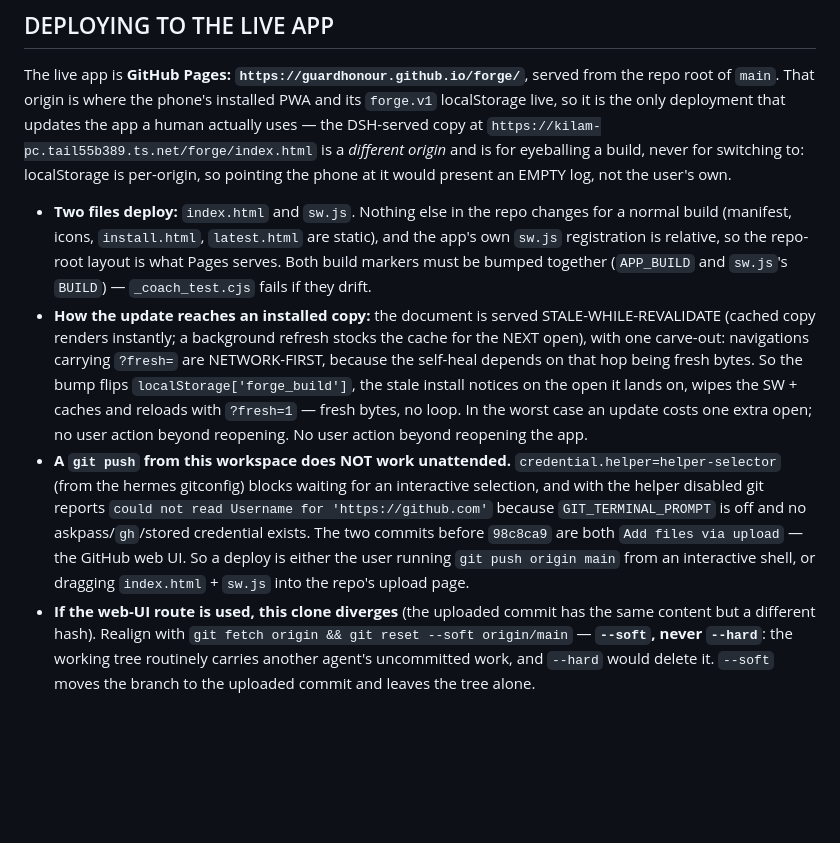
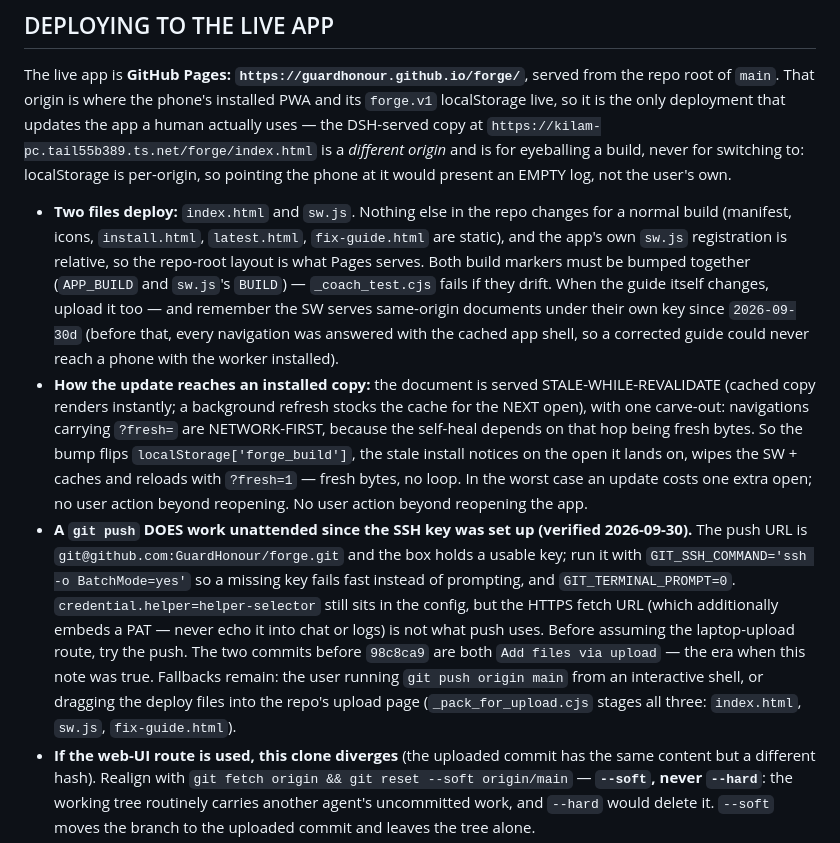
Before and after one commit to GuardHonour/forge, a Markdown page: AGENTS.md, the part around the change. Drawn GitHub-style; blank space fills up the shorter version.

Commit message:
AGENTS: git push works unattended now (SSH key verified); guide deploys as a third file

```diff
--- a/AGENTS.md
+++ b/AGENTS.md
@@ -241,9 +241,12 @@ build, never for switching to: localStorage is per-origin, so pointing the phone
 EMPTY log, not the user's own.
 
 - **Two files deploy:** `index.html` and `sw.js`. Nothing else in the repo changes for a normal build
-  (manifest, icons, `install.html`, `latest.html` are static), and the app's own `sw.js` registration
-  is relative, so the repo-root layout is what Pages serves. Both build markers must be bumped together
-  (`APP_BUILD` and `sw.js`'s `BUILD`) — `_coach_test.cjs` fails if they drift.
+  (manifest, icons, `install.html`, `latest.html`, `fix-guide.html` are static), and the app's own
+  `sw.js` registration is relative, so the repo-root layout is what Pages serves. Both build markers
+  must be bumped together (`APP_BUILD` and `sw.js`'s `BUILD`) — `_coach_test.cjs` fails if they drift.
+  When the guide itself changes, upload it too — and remember the SW serves same-origin documents
+  under their own key since `2026-09-30d` (before that, every navigation was answered with the
+  cached app shell, so a corrected guide could never reach a phone with the worker installed).
 - **How the update reaches an installed copy:** the document is served STALE-WHILE-REVALIDATE
   (cached copy renders instantly; a background refresh stocks the cache for the NEXT open), with
   one carve-out: navigations carrying `?fresh=` are NETWORK-FIRST, because the self-heal depends on
@@ -251,13 +254,16 @@ EMPTY log, not the user's own.
   notices on the open it lands on, wipes the SW + caches and reloads with `?fresh=1` — fresh bytes,
   no loop. In the worst case an update costs one extra open; no user action beyond reopening.
   No user action beyond reopening the app.
-- **A `git push` from this workspace does NOT work unattended.** `credential.helper=helper-selector`
-  (from the hermes gitconfig) blocks waiting for an interactive selection, and with the helper
-  disabled git reports `could not read Username for 'https://github.com'` because
-  `GIT_TERMINAL_PROMPT` is off and no askpass/`gh`/stored credential exists. The two commits before
-  `98c8ca9` are both `Add files via upload` — the GitHub web UI. So a deploy is either the user
-  running `git push origin main` from an interactive shell, or dragging `index.html` + `sw.js` into
-  the repo's upload page.
+- **A `git push` DOES work unattended since the SSH key was set up (verified 2026-09-30).** The push
+  URL is `git@github.com:GuardHonour/forge.git` and the box holds a usable key; run it with
+  `GIT_SSH_COMMAND='ssh -o BatchMode=yes'` so a missing key fails fast instead of prompting, and
+  `GIT_TERMINAL_PROMPT=0`. `credential.helper=helper-selector` still sits in the config, but the
+  HTTPS fetch URL (which additionally embeds a PAT — never echo it into chat or logs) is not what
+  push uses. Before assuming the laptop-upload route, try the push. The two commits before `98c8ca9`
+  are both `Add files via upload` — the era when this note was true. Fallbacks remain: the user
+  running `git push origin main` from an interactive shell, or dragging the deploy files into the
+  repo's upload page (`_pack_for_upload.cjs` stages all three: `index.html`, `sw.js`,
+  `fix-guide.html`).
 - **If the web-UI route is used, this clone diverges** (the uploaded commit has the same content but a
   different hash). Realign with `git fetch origin && git reset --soft origin/main` — **`--soft`, never
   `--hard`**: the working tree routinely carries another agent's uncommitted work, and `--hard` would
```
